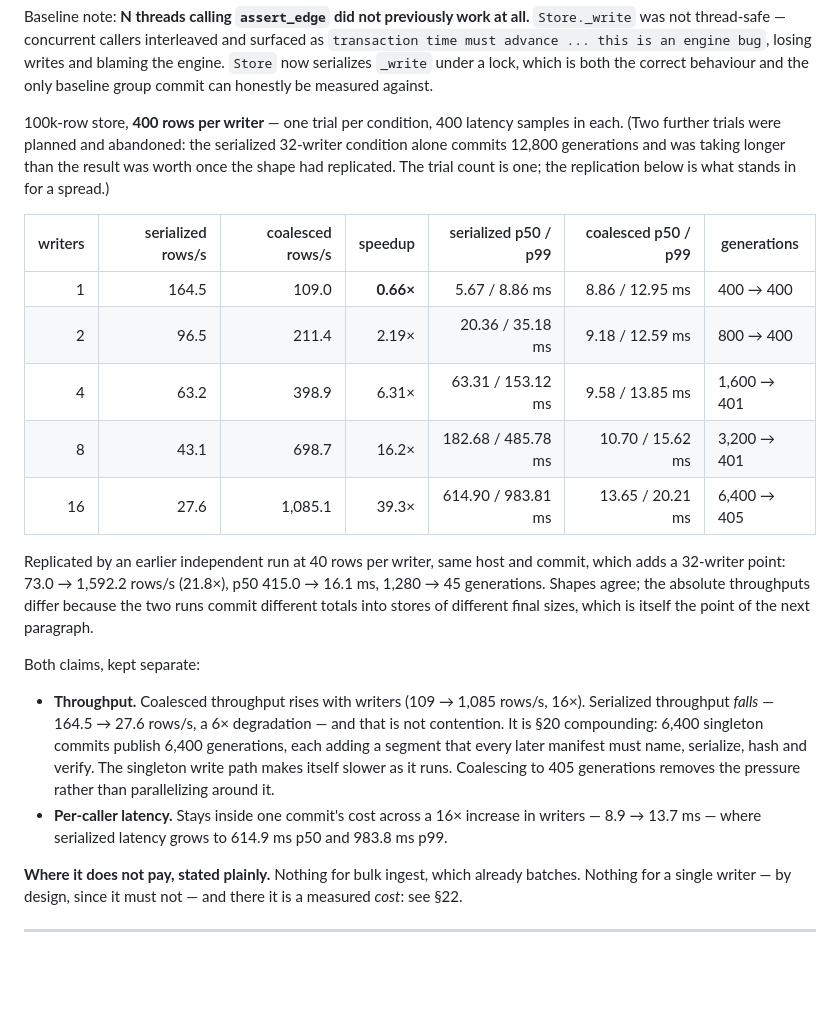
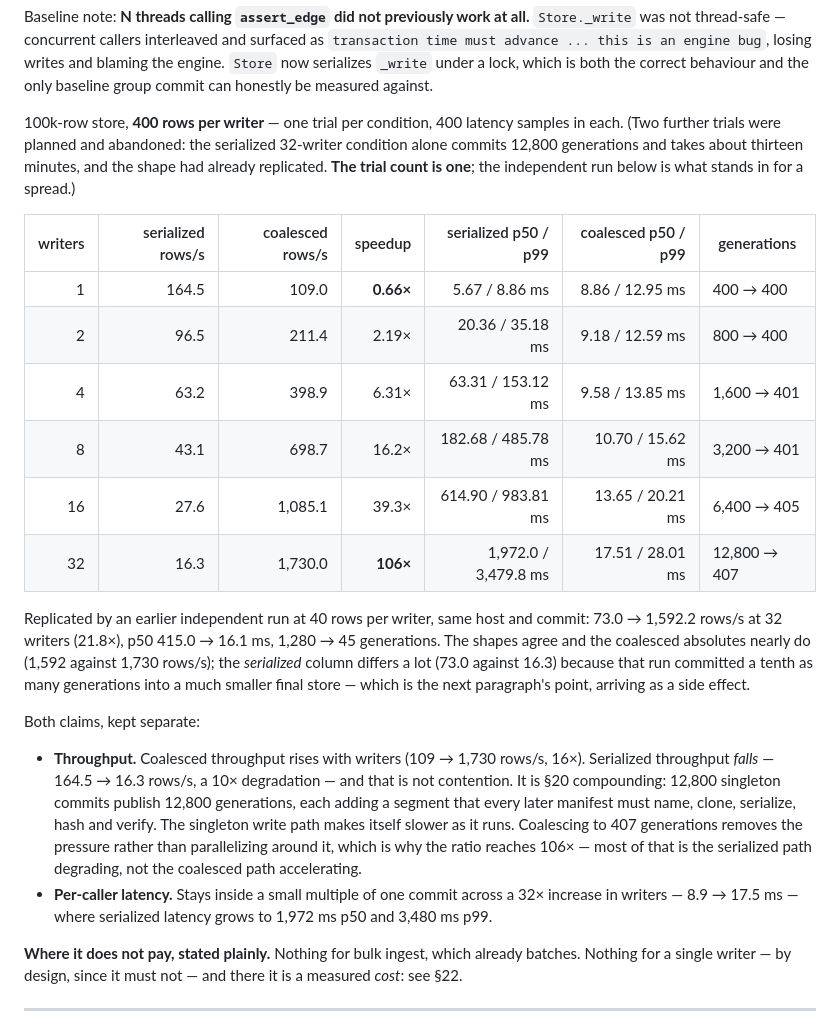
Before and after one commit to zxf-work/tgms, a Markdown page: docs/eval_concurrency.md, the part around the change. Drawn GitHub-style; blank space fills up the shorter version.

Commit message:
docs: the 32-writer group-commit point, which trial 1 did reach
12,800 rows through 32 concurrent single-row writers: 16.3 -> 1,730.0 rows/s
(106x) and p50 1,972 -> 17.5 ms, landing in 407 generations instead of
12,800. Most of that ratio is the serialized path degrading rather than the
coalesced path accelerating -- 164.5 -> 16.3 rows/s as writer count rises,
which is the manifest growth of §20 compounding, not contention.

```diff
--- a/docs/eval_concurrency.md
+++ b/docs/eval_concurrency.md
@@ -288,9 +288,9 @@ can honestly be measured against.
 
 100k-row store, **400 rows per writer** — one trial per condition, 400
 latency samples in each. (Two further trials were planned and abandoned: the
-serialized 32-writer condition alone commits 12,800 generations and was
-taking longer than the result was worth once the shape had replicated. The
-trial count is one; the replication below is what stands in for a spread.)
+serialized 32-writer condition alone commits 12,800 generations and takes
+about thirteen minutes, and the shape had already replicated. **The trial
+count is one**; the independent run below is what stands in for a spread.)
 
 | writers | serialized rows/s | coalesced rows/s | speedup | serialized p50 / p99 | coalesced p50 / p99 | generations |
 |---:|---:|---:|---:|---:|---:|---|
@@ -299,25 +299,30 @@ trial count is one; the replication below is what stands in for a spread.)
 | 4 | 63.2 | 398.9 | 6.31× | 63.31 / 153.12 ms | 9.58 / 13.85 ms | 1,600 → 401 |
 | 8 | 43.1 | 698.7 | 16.2× | 182.68 / 485.78 ms | 10.70 / 15.62 ms | 3,200 → 401 |
 | 16 | 27.6 | 1,085.1 | 39.3× | 614.90 / 983.81 ms | 13.65 / 20.21 ms | 6,400 → 405 |
+| 32 | 16.3 | 1,730.0 | **106×** | 1,972.0 / 3,479.8 ms | 17.51 / 28.01 ms | 12,800 → 407 |
 
 Replicated by an earlier independent run at 40 rows per writer, same host and
-commit, which adds a 32-writer point: 73.0 → 1,592.2 rows/s (21.8×), p50
-415.0 → 16.1 ms, 1,280 → 45 generations. Shapes agree; the absolute
-throughputs differ because the two runs commit different totals into stores
-of different final sizes, which is itself the point of the next paragraph.
+commit: 73.0 → 1,592.2 rows/s at 32 writers (21.8×), p50 415.0 → 16.1 ms,
+1,280 → 45 generations. The shapes agree and the coalesced absolutes nearly
+do (1,592 against 1,730 rows/s); the *serialized* column differs a lot (73.0
+against 16.3) because that run committed a tenth as many generations into a
+much smaller final store — which is the next paragraph's point, arriving as
+a side effect.
 
 Both claims, kept separate:
 
-- **Throughput.** Coalesced throughput rises with writers (109 → 1,085
-  rows/s, 16×). Serialized throughput *falls* — 164.5 → 27.6 rows/s, a 6×
-  degradation — and that is not contention. It is §20 compounding: 6,400
-  singleton commits publish 6,400 generations, each adding a segment that
-  every later manifest must name, serialize, hash and verify. The singleton
-  write path makes itself slower as it runs. Coalescing to 405 generations
-  removes the pressure rather than parallelizing around it.
-- **Per-caller latency.** Stays inside one commit's cost across a 16×
-  increase in writers — 8.9 → 13.7 ms — where serialized latency grows to
-  614.9 ms p50 and 983.8 ms p99.
+- **Throughput.** Coalesced throughput rises with writers (109 → 1,730
+  rows/s, 16×). Serialized throughput *falls* — 164.5 → 16.3 rows/s, a 10×
+  degradation — and that is not contention. It is §20 compounding: 12,800
+  singleton commits publish 12,800 generations, each adding a segment that
+  every later manifest must name, clone, serialize, hash and verify. The
+  singleton write path makes itself slower as it runs. Coalescing to 407
+  generations removes the pressure rather than parallelizing around it, which
+  is why the ratio reaches 106× — most of that is the serialized path
+  degrading, not the coalesced path accelerating.
+- **Per-caller latency.** Stays inside a small multiple of one commit across
+  a 32× increase in writers — 8.9 → 17.5 ms — where serialized latency grows
+  to 1,972 ms p50 and 3,480 ms p99.
 
 **Where it does not pay, stated plainly.** Nothing for bulk ingest, which
 already batches. Nothing for a single writer — by design, since it must not
```
